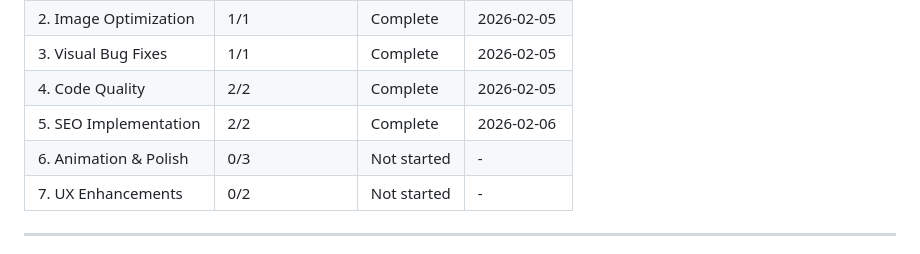
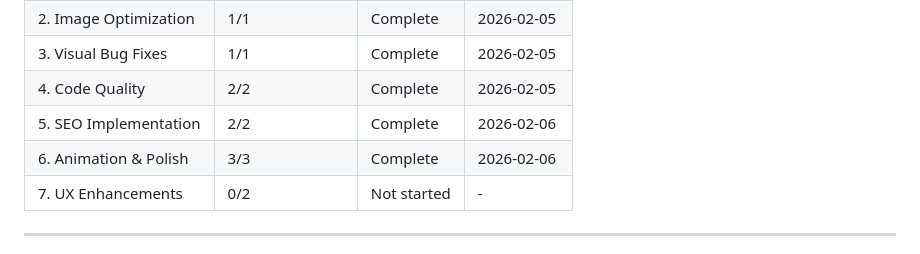
Before and after one commit to fndrstudio/whistleman-website, a Markdown page: .planning/ROADMAP.md, the part around one of its changes. GitHub-like rendering.

```diff
--- a/.planning/ROADMAP.md
+++ b/.planning/ROADMAP.md
@@ -138,7 +138,7 @@ Phases execute in numeric order: 1 -> 2 -> 3 -> 4 -> 5 -> 6 -> 7
 | 3. Visual Bug Fixes | 1/1 | Complete | 2026-02-05 |
 | 4. Code Quality | 2/2 | Complete | 2026-02-05 |
 | 5. SEO Implementation | 2/2 | Complete | 2026-02-06 |
-| 6. Animation & Polish | 0/3 | Not started | - |
+| 6. Animation & Polish | 3/3 | Complete | 2026-02-06 |
 | 7. UX Enhancements | 0/2 | Not started | - |
 
 ---
```
Also changed, not shown: other parts of .planning/ROADMAP.md (+4 -4 lines), .planning/REQUIREMENTS.md (+9 -9 lines), 1 other file.
